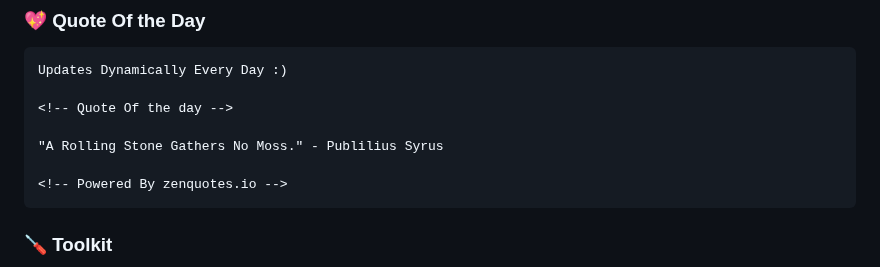
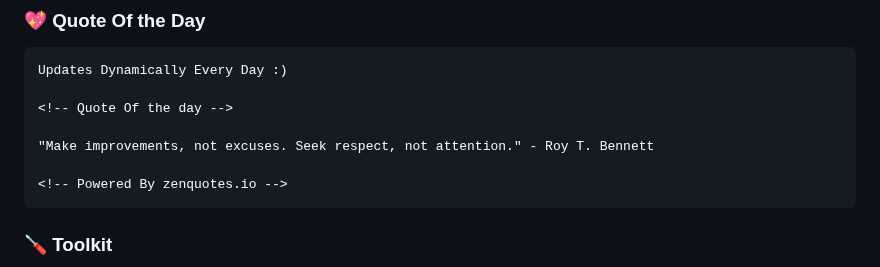
Before and after one commit to codeIntrovert/codeIntrovert, a Markdown page: README.md, the part around the change. Rendered like a GitHub page.

Commit message:
Update README with new quote

````diff
--- a/README.md
+++ b/README.md
@@ -30,7 +30,7 @@ Updates Dynamically Every Day :)
 
 <!-- Quote Of the day -->
 
-"A Rolling Stone Gathers No Moss." - Publilius Syrus
+"Make improvements, not excuses. Seek respect, not attention." - Roy T. Bennett
 
 <!-- Powered By zenquotes.io -->
 ```
````
